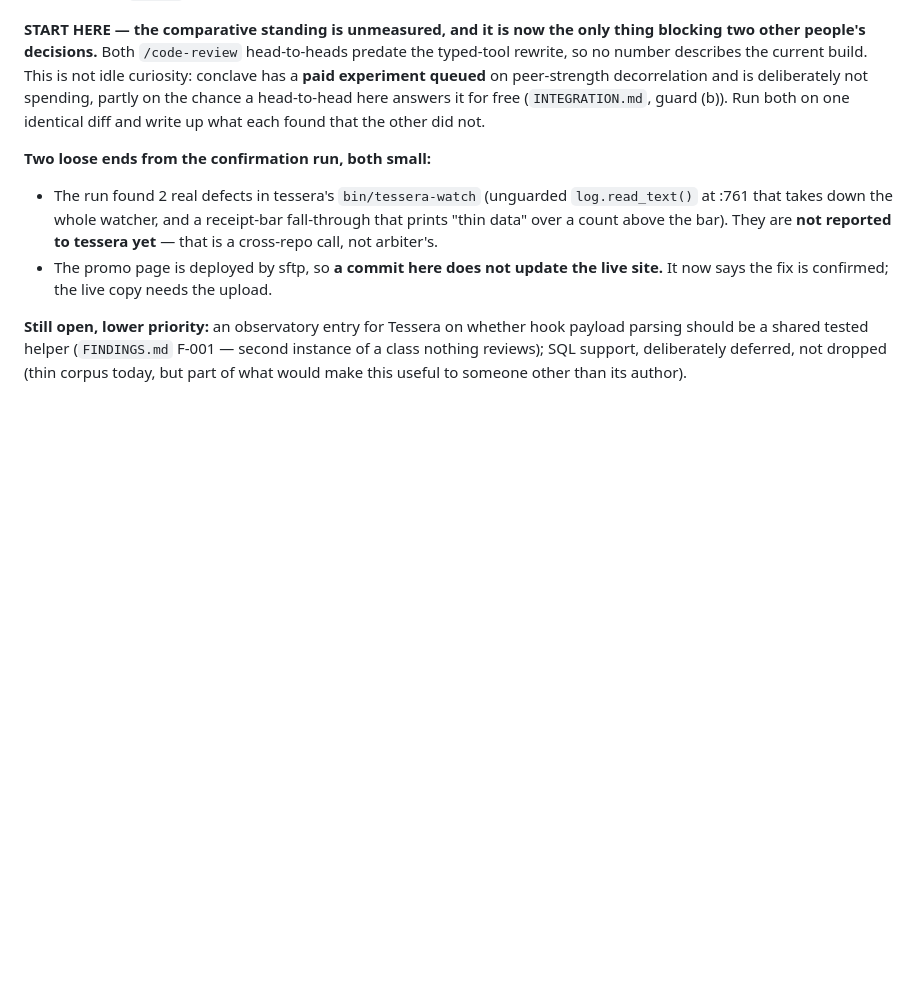
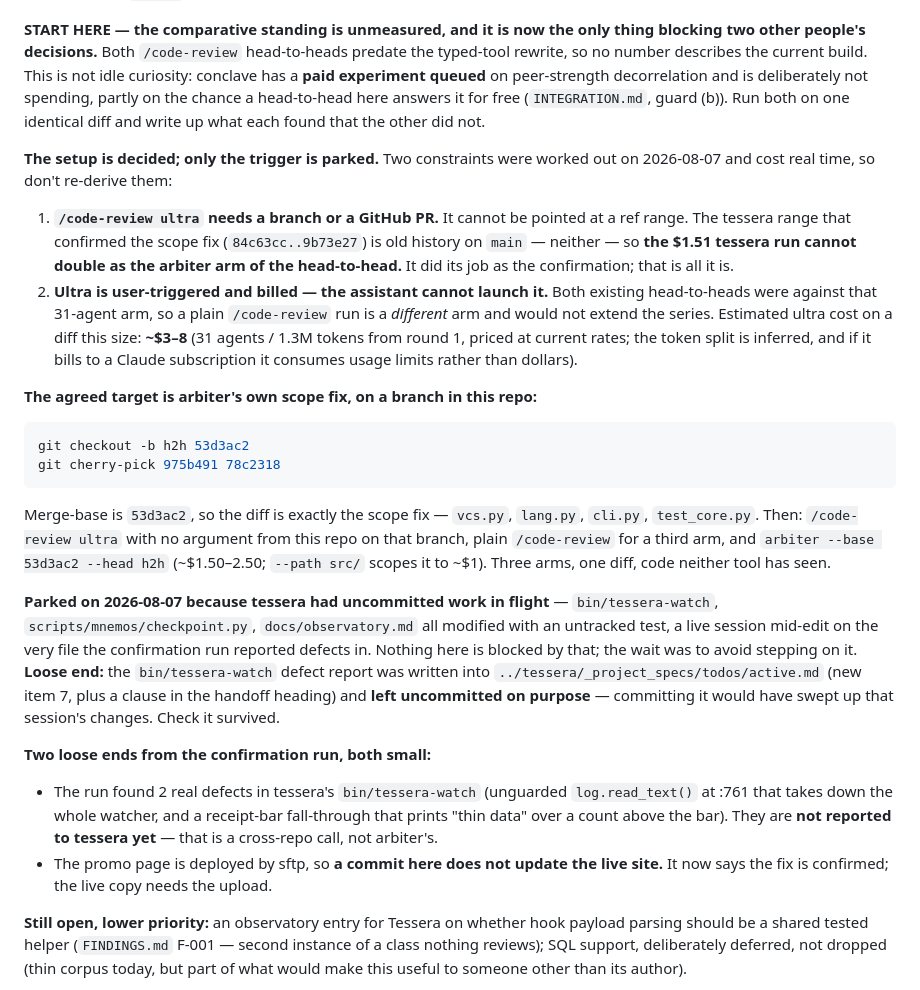
Before and after one commit to lciacci/arbiter, a Markdown page: docs/NEXT_SESSION.md, the part around the change. Rendered like a GitHub page; blank space fills up the shorter version.

Commit message:
docs(handoff): the head-to-head setup, parked with its constraints recorded
Two facts cost real time to work out today and would be re-derived otherwise.
`/code-review ultra` takes a branch or a GitHub PR and cannot be pointed at a
ref range — so the tessera range that confirmed the scope fix is old history on
main, neither of those, and the $1.51 run cannot double as the arbiter arm. And
ultra is user-triggered and billed, so the assistant cannot launch it; a plain
`/code-review` run is a different arm and would not extend the two existing
head-to-heads.

The agreed target is arbiter's own scope fix on a local branch, with the exact
cherry-pick recipe written down. Three arms on one diff, code neither tool has
seen.

Parked because tessera has uncommitted work in flight — including
`bin/tessera-watch`, the file the confirmation run reported defects in. Nothing
here depends on it; the wait is to avoid stepping on a live session. The defect
report is sitting uncommitted in tessera's handoff on purpose, and the handoff
now says so, because a note nobody can find is the same as no note.

Co-Authored-By: Claude Opus 5 <noreply@anthropic.com>

````diff
--- a/docs/NEXT_SESSION.md
+++ b/docs/NEXT_SESSION.md
@@ -167,6 +167,43 @@ decorrelation and is deliberately not spending, partly on the chance a
 head-to-head here answers it for free (`INTEGRATION.md`, guard (b)). Run both on
 one identical diff and write up what each found that the other did not.
 
+**The setup is decided; only the trigger is parked.** Two constraints were worked
+out on 2026-08-07 and cost real time, so don't re-derive them:
+
+1. **`/code-review ultra` needs a branch or a GitHub PR.** It cannot be pointed at
+   a ref range. The tessera range that confirmed the scope fix
+   (`84c63cc..9b73e27`) is old history on `main` — neither — so **the $1.51
+   tessera run cannot double as the arbiter arm of the head-to-head.** It did its
+   job as the confirmation; that is all it is.
+2. **Ultra is user-triggered and billed — the assistant cannot launch it.** Both
+   existing head-to-heads were against that 31-agent arm, so a plain
+   `/code-review` run is a *different* arm and would not extend the series.
+   Estimated ultra cost on a diff this size: **~$3–8** (31 agents / 1.3M tokens
+   from round 1, priced at current rates; the token split is inferred, and if it
+   bills to a Claude subscription it consumes usage limits rather than dollars).
+
+**The agreed target is arbiter's own scope fix, on a branch in this repo:**
+
+```bash
+git checkout -b h2h 53d3ac2
+git cherry-pick 975b491 78c2318
+```
+
+Merge-base is `53d3ac2`, so the diff is exactly the scope fix — `vcs.py`,
+`lang.py`, `cli.py`, `test_core.py`. Then: `/code-review ultra` with no argument
+from this repo on that branch, plain `/code-review` for a third arm, and
+`arbiter --base 53d3ac2 --head h2h` (~$1.50–2.50; `--path src/` scopes it to ~$1).
+Three arms, one diff, code neither tool has seen.
+
+**Parked on 2026-08-07 because tessera had uncommitted work in flight** —
+`bin/tessera-watch`, `scripts/mnemos/checkpoint.py`, `docs/observatory.md` all
+modified with an untracked test, a live session mid-edit on the very file the
+confirmation run reported defects in. Nothing here is blocked by that; the wait
+was to avoid stepping on it. **Loose end:** the `bin/tessera-watch` defect report
+was written into `../tessera/_project_specs/todos/active.md` (new item 7, plus a
+clause in the handoff heading) and **left uncommitted on purpose** — committing it
+would have swept up that session's changes. Check it survived.
+
 **Two loose ends from the confirmation run, both small:**
 
 - The run found 2 real defects in tessera's `bin/tessera-watch` (unguarded
````
